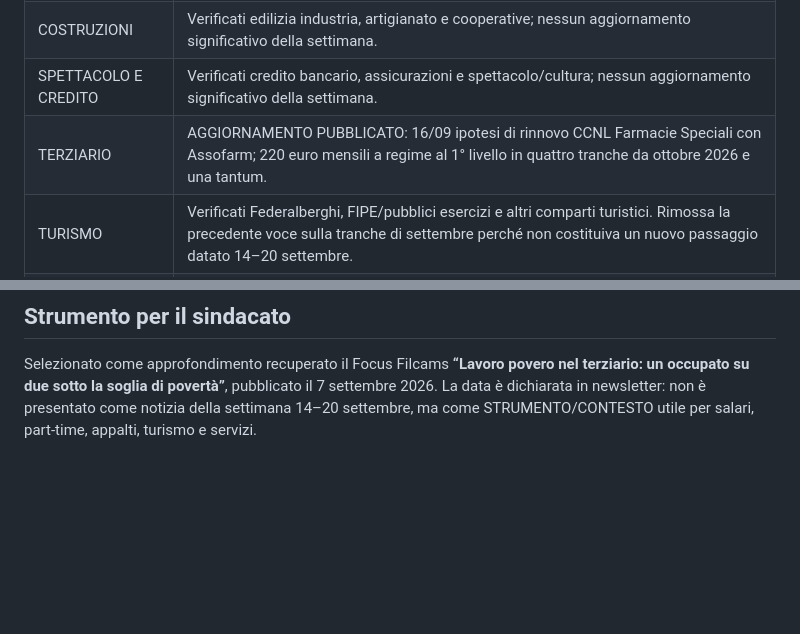
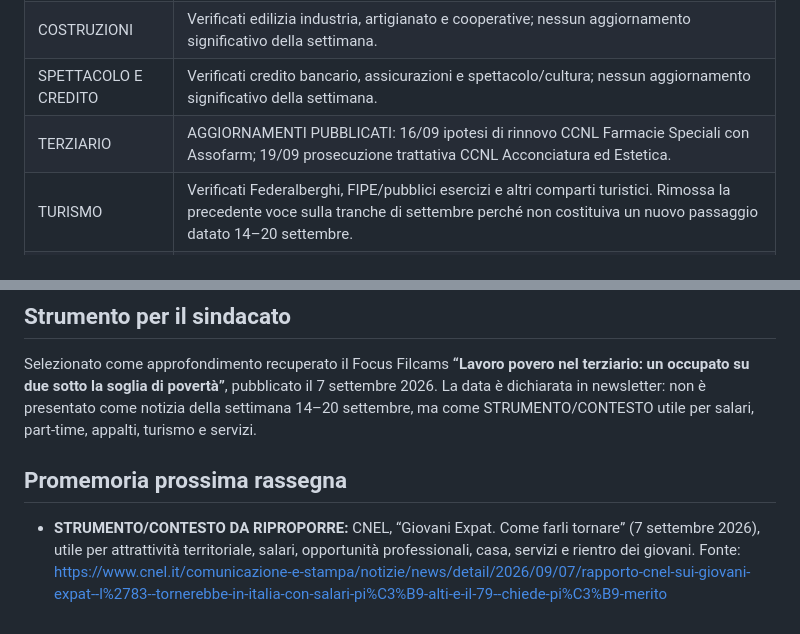
Before and after one commit to savtcommunication-bit/rassegna-stampa-savt, a Markdown page: audit/2026-09-14-20.md, 2 parts joined by grey strips. Drawn GitHub-style; blank space fills up the shorter version.

Commit message:
Aggiorna audit contratti e promemoria giovani

```diff
--- a/audit/2026-09-14-20.md
+++ b/audit/2026-09-14-20.md
@@ -33,7 +33,7 @@ Sono state tentate ricerche mirate su oltre 50 testate europee uniche e oltre 50
 | SCUOLA | Verificato CCNL Istruzione e Ricerca e fonti ARAN; nessun passaggio contrattuale nazionale significativo della settimana. Pubblicata notizia su personale scolastico. |
 | COSTRUZIONI | Verificati edilizia industria, artigianato e cooperative; nessun aggiornamento significativo della settimana. |
 | SPETTACOLO E CREDITO | Verificati credito bancario, assicurazioni e spettacolo/cultura; nessun aggiornamento significativo della settimana. |
-| TERZIARIO | AGGIORNAMENTO PUBBLICATO: 16/09 ipotesi di rinnovo CCNL Farmacie Speciali con Assofarm; 220 euro mensili a regime al 1° livello in quattro tranche da ottobre 2026 e una tantum. |
+| TERZIARIO | AGGIORNAMENTI PUBBLICATI: 16/09 ipotesi di rinnovo CCNL Farmacie Speciali con Assofarm; 19/09 prosecuzione trattativa CCNL Acconciatura ed Estetica. |
 | TURISMO | Verificati Federalberghi, FIPE/pubblici esercizi e altri comparti turistici. Rimossa la precedente voce sulla tranche di settembre perché non costituiva un nuovo passaggio datato 14–20 settembre. |
 | TRASPORTI | Verificati autoferrotranvieri, logistica/merci, ferroviario, aereo e impianti a fune; nessun nuovo passaggio contrattuale nazionale significativo della settimana. |
 | AGRICOLI E FORESTALI | Verificati operai agricoli/florovivaisti e comparti forestali; nessun aggiornamento nazionale significativo della settimana. |
@@ -58,3 +58,6 @@ Sono state tentate ricerche mirate su oltre 50 testate europee uniche e oltre 50
 
 ## Strumento per il sindacato
 Selezionato come approfondimento recuperato il Focus Filcams **“Lavoro povero nel terziario: un occupato su due sotto la soglia di povertà”**, pubblicato il 7 settembre 2026. La data è dichiarata in newsletter: non è presentato come notizia della settimana 14–20 settembre, ma come STRUMENTO/CONTESTO utile per salari, part-time, appalti, turismo e servizi.
+
+## Promemoria prossima rassegna
+- **STRUMENTO/CONTESTO DA RIPROPORRE:** CNEL, “Giovani Expat. Come farli tornare” (7 settembre 2026), utile per attrattività territoriale, salari, opportunità professionali, casa, servizi e rientro dei giovani. Fonte: https://www.cnel.it/comunicazione-e-stampa/notizie/news/detail/2026/09/07/rapporto-cnel-sui-giovani-expat--l%2783--tornerebbe-in-italia-con-salari-pi%C3%B9-alti-e-il-79--chiede-pi%C3%B9-merito
```
